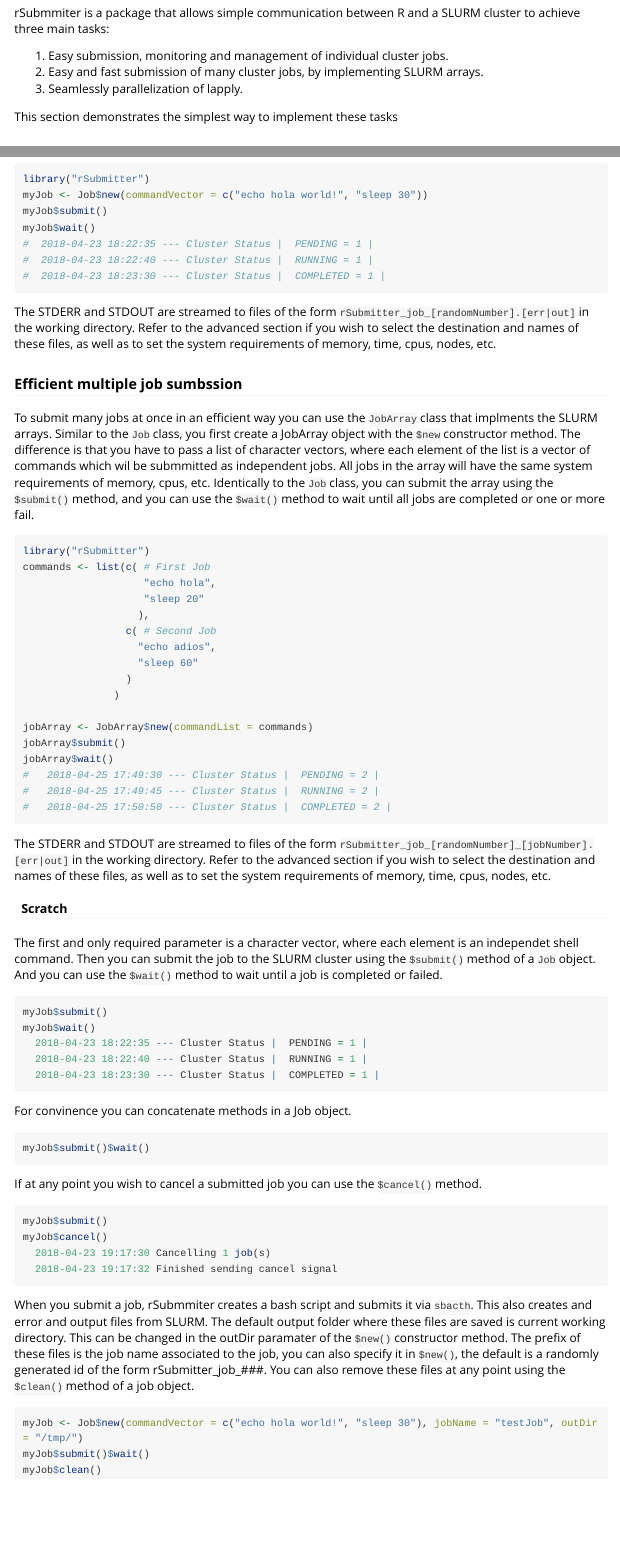
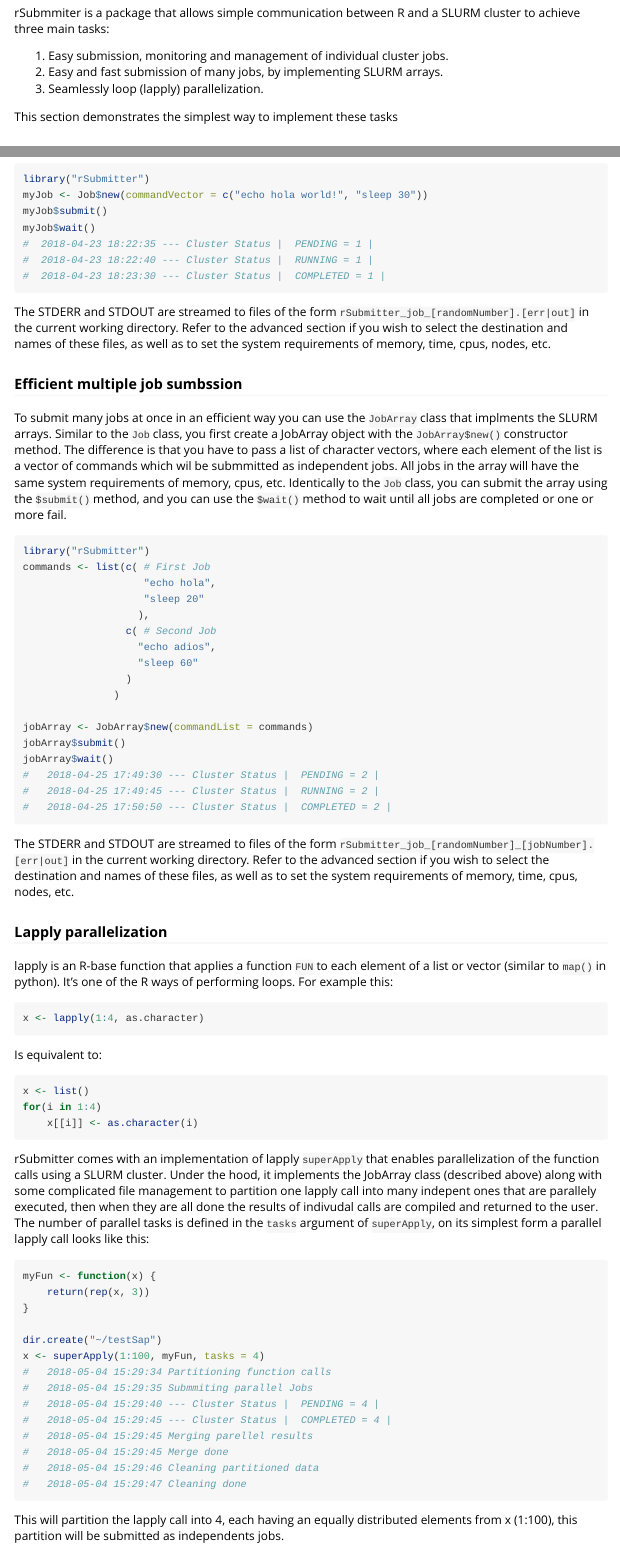
Before and after one commit to pablo-gar/rSubmitter, an R Markdown document (vignettes/tutorial_basicUse.Rmd): the page in a window 1100 px wide, from 210 px down, and a second part further down, joined at a grey line. Rendered offline with R 4.5, knitr and Pandoc, with nearby package versions; long lines of code are wrapped.

Commit message:
Update documentation

````diff
--- a/vignettes/tutorial_basicUse.Rmd
+++ b/vignettes/tutorial_basicUse.Rmd
@@ -12,8 +12,8 @@ vignette: >
 rSubmmiter is a package that allows simple communication between R and a SLURM cluster to achieve three main tasks:
 
 1. Easy submission, monitoring and management of individual cluster jobs.
-2. Easy and fast submission of many cluster jobs, by implementing SLURM arrays.
-3. Seamlessly parallelization of lapply.
+2. Easy and fast submission of many jobs, by implementing SLURM arrays.
+3. Seamlessly loop (lapply) parallelization.
 
 This section demonstrates the simplest way to implement these tasks
 
@@ -35,12 +35,12 @@ myJob$wait()
 #  2018-04-23 18:23:30 --- Cluster Status |  COMPLETED = 1 |
 ```
 
-The STDERR and STDOUT are streamed to files of the form `rSubmitter_job_[randomNumber].[err|out]` in the working directory.
+The STDERR and STDOUT are streamed to files of the form `rSubmitter_job_[randomNumber].[err|out]` in the current working directory.
 Refer to the advanced section if you wish to select the destination and names of these files, as well as to set the system requirements of memory, time, cpus, nodes, etc.
 
 ### Efficient multiple job sumbssion
 
-To submit many jobs at once in an efficient way you can use the `JobArray` class that implments the SLURM arrays. Similar to the `Job` class, you first create a JobArray object with the `$new` constructor method. The difference is that you have to pass a list of character vectors, where each element of the list is a vector of commands which wil be submmitted as independent jobs. All jobs in the array will have the same system requirements of memory, cpus, etc.
+To submit many jobs at once in an efficient way you can use the `JobArray` class that implments the SLURM arrays. Similar to the `Job` class, you first create a JobArray object with the `JobArray$new()` constructor method. The difference is that you have to pass a list of character vectors, where each element of the list is a vector of commands which wil be submmitted as independent jobs. All jobs in the array will have the same system requirements of memory, cpus, etc.
 Identically to the `Job` class, you can submit the array using the `$submit()` method, and you can use the `$wait()` method to wait until all jobs are completed or one or more fail.
 ```{r eval=FALSE}
 library("rSubmitter")
@@ -62,10 +62,45 @@ jobArray$wait()
 #   2018-04-25 17:50:50 --- Cluster Status |  COMPLETED = 2 |
 ```
 
-The STDERR and STDOUT are streamed to files of the form `rSubmitter_job_[randomNumber]_[jobNumber].[err|out]` in the working directory.
+The STDERR and STDOUT are streamed to files of the form `rSubmitter_job_[randomNumber]_[jobNumber].[err|out]` in the current working directory.
 Refer to the advanced section if you wish to select the destination and names of these files, as well as to set the system requirements of memory, time, cpus, nodes, etc.
 
 
+### Lapply parallelization
+
+lapply is an R-base function that applies a function `FUN` to each element of a list or vector (similar to `map()` in python). It's one of the R ways of performing loops.
+For example this:
+```{r eval=FALSE}
+x <- lapply(1:4, as.character)
+```
+
+Is equivalent to:
+```{r eval=FALSE}
+x <- list()
+for(i in 1:4)
+    x[[i]] <- as.character(i)
+```
+
+rSubmitter comes with an implementation of lapply `superApply` that enables parallelization of the function calls using a SLURM cluster. Under the hood, it implements the JobArray class (described above) along with some complicated file management to partition one lapply call into many indepent ones that are parallely executed, then when they are all done the results of indivudal calls are compiled and returned to the user. The number of parallel tasks is defined in the `tasks` argument of `superApply`, on its simplest form a parallel lapply call looks like this:
+
+```{r eval=FALSE}
+myFun <- function(x) {
+    return(rep(x, 3))
+}
+
+dir.create("~/testSap")
+x <- superApply(1:100, myFun, tasks = 4)
+#   2018-05-04 15:29:34 Partitioning function calls
+#   2018-05-04 15:29:35 Submmiting parallel Jobs
+#   2018-05-04 15:29:40 --- Cluster Status |  PENDING = 4 |
+#   2018-05-04 15:29:45 --- Cluster Status |  COMPLETED = 4 |
+#   2018-05-04 15:29:45 Merging parellel results
+#   2018-05-04 15:29:45 Merge done
+#   2018-05-04 15:29:46 Cleaning partitioned data
+#   2018-05-04 15:29:47 Cleaning done
+```
+
+This will partition the lapply call into 4, each having an equally distributed elements from x (1:100), this partition will be submitted as independents jobs.
 
 
 
````
Also changed, not shown: R/superApply.R (+8 -5 lines), 1 other file.
